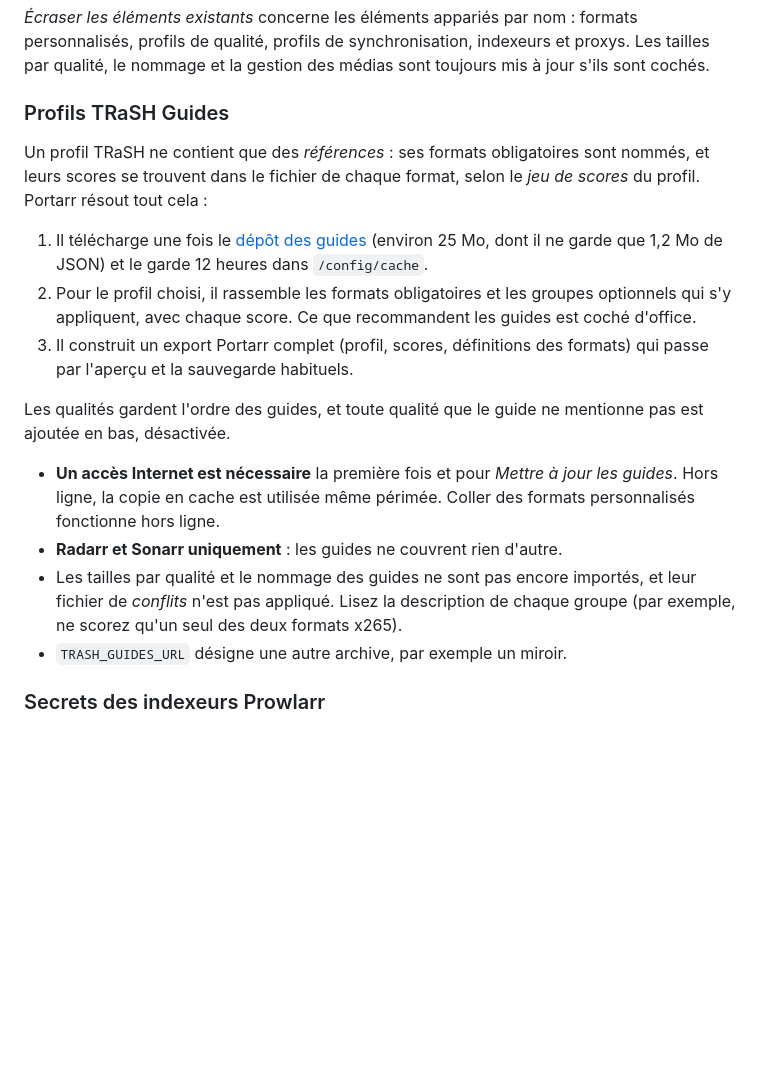
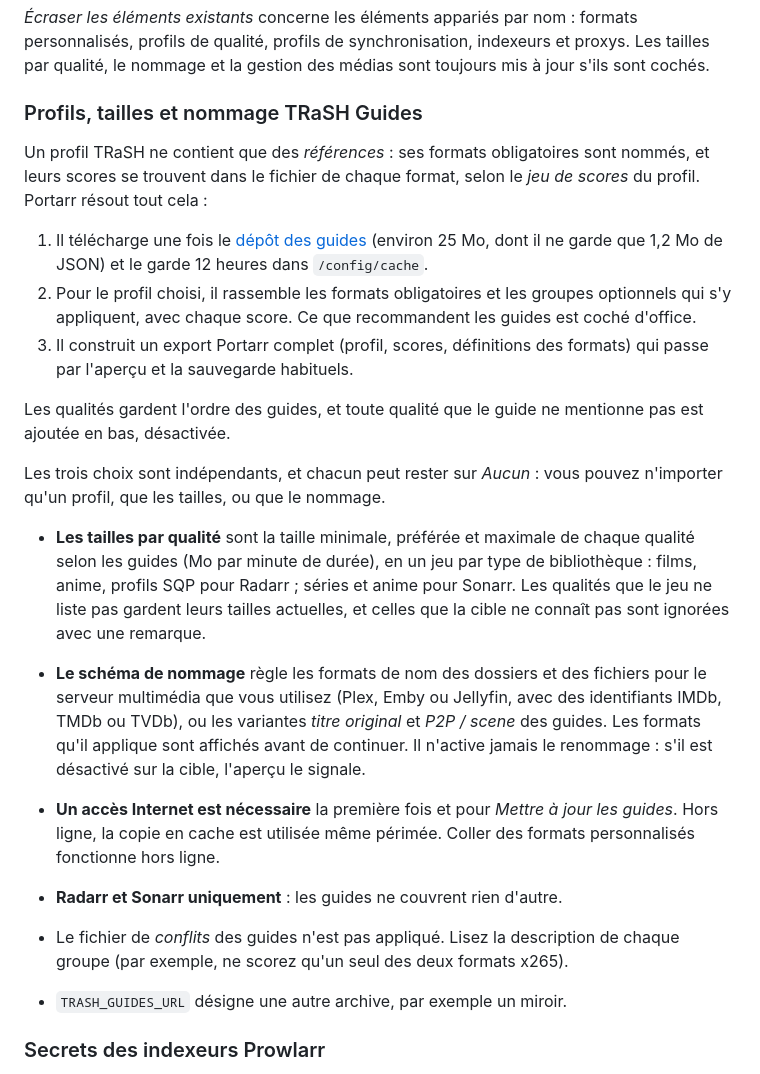
Before and after one commit to ali0cha/portarr, a Markdown page: README.fr.md, the part around one of its changes. Rendered like a GitHub page; blank space fills up the shorter version.

```diff
--- a/README.fr.md
+++ b/README.fr.md
@@ -114,7 +114,7 @@ Chaque tâche est un parcours en étapes (l'indicateur est en haut), et **toutes
 
 *Écraser les éléments existants* concerne les éléments appariés par nom : formats personnalisés, profils de qualité, profils de synchronisation, indexeurs et proxys. Les tailles par qualité, le nommage et la gestion des médias sont toujours mis à jour s'ils sont cochés.
 
-### Profils TRaSH Guides
+### Profils, tailles et nommage TRaSH Guides
 
 Un profil TRaSH ne contient que des *références* : ses formats obligatoires sont nommés, et leurs scores se trouvent dans le fichier de chaque format, selon le *jeu de scores* du profil. Portarr résout tout cela :
 
@@ -124,9 +124,14 @@ Un profil TRaSH ne contient que des *références* : ses formats obligatoires so
 
 Les qualités gardent l'ordre des guides, et toute qualité que le guide ne mentionne pas est ajoutée en bas, désactivée.
 
+Les trois choix sont indépendants, et chacun peut rester sur *Aucun* : vous pouvez n'importer qu'un profil, que les tailles, ou que le nommage.
+
+- **Les tailles par qualité** sont la taille minimale, préférée et maximale de chaque qualité selon les guides (Mo par minute de durée), en un jeu par type de bibliothèque : films, anime, profils SQP pour Radarr ; séries et anime pour Sonarr. Les qualités que le jeu ne liste pas gardent leurs tailles actuelles, et celles que la cible ne connaît pas sont ignorées avec une remarque.
+- **Le schéma de nommage** règle les formats de nom des dossiers et des fichiers pour le serveur multimédia que vous utilisez (Plex, Emby ou Jellyfin, avec des identifiants IMDb, TMDb ou TVDb), ou les variantes *titre original* et *P2P / scene* des guides. Les formats qu'il applique sont affichés avant de continuer. Il n'active jamais le renommage : s'il est désactivé sur la cible, l'aperçu le signale.
+
 - **Un accès Internet est nécessaire** la première fois et pour *Mettre à jour les guides*. Hors ligne, la copie en cache est utilisée même périmée. Coller des formats personnalisés fonctionne hors ligne.
 - **Radarr et Sonarr uniquement** : les guides ne couvrent rien d'autre.
-- Les tailles par qualité et le nommage des guides ne sont pas encore importés, et leur fichier de *conflits* n'est pas appliqué. Lisez la description de chaque groupe (par exemple, ne scorez qu'un seul des deux formats x265).
+- Le fichier de *conflits* des guides n'est pas appliqué. Lisez la description de chaque groupe (par exemple, ne scorez qu'un seul des deux formats x265).
 - `TRASH_GUIDES_URL` désigne une autre archive, par exemple un miroir.
 
 ### Secrets des indexeurs Prowlarr
```
Also changed, not shown: other parts of README.fr.md (+4 -4 lines), CHANGELOG.md (+2 -1 lines), README.md (+11 -6 lines), docs/screenshots/en/03-trash-profile.png, docs/screenshots/fr/03-trash-profile.png, 8 other files.
